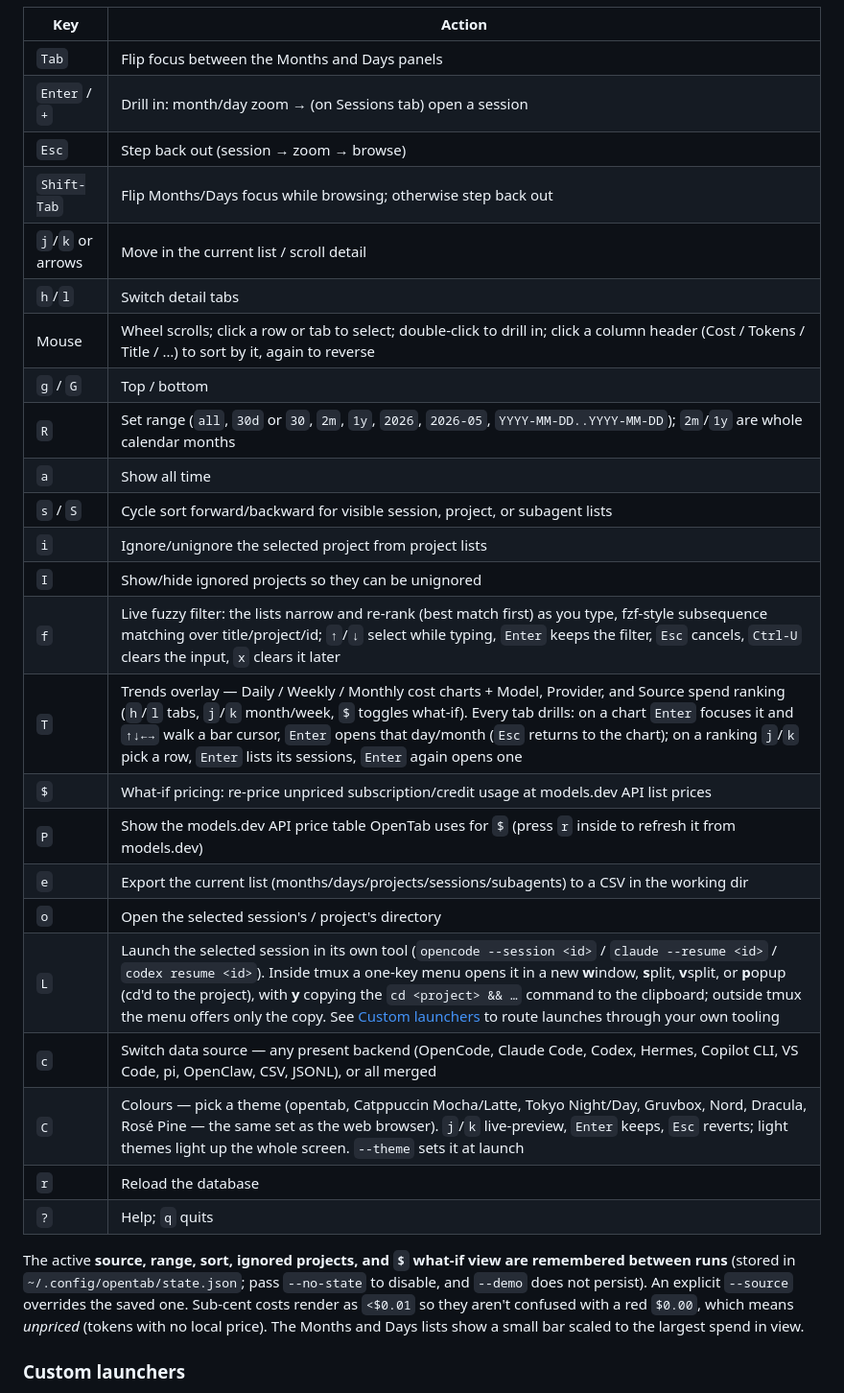
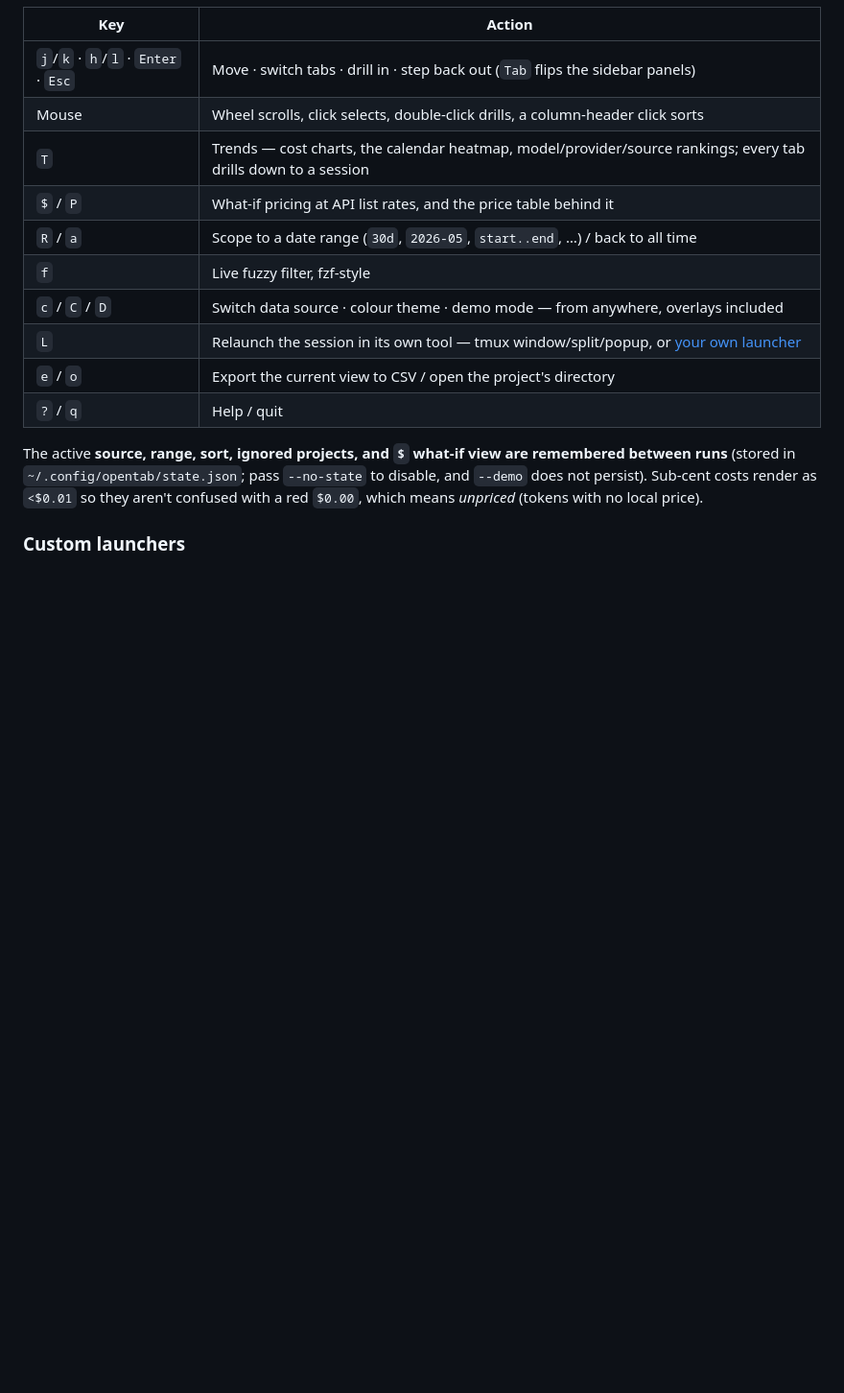
Before and after one commit to hamidi-dev/opentab, a Markdown page: README.md, the part around one of its changes. Shown at 96% size. Drawn GitHub-style; blank space fills up the shorter version.

```diff
--- a/README.md
+++ b/README.md
@@ -275,37 +264,22 @@ detail — cost split, model mix, and subagent tree. `Esc` steps back out.
 
 | Key | Action |
 |-----|--------|
-| `Tab` | Flip focus between the Months and Days panels |
-| `Enter` / `+` | Drill in: month/day zoom → (on Sessions tab) open a session |
-| `Esc` | Step back out (session → zoom → browse) |
-| `Shift-Tab` | Flip Months/Days focus while browsing; otherwise step back out |
-| `j`/`k` or arrows | Move in the current list / scroll detail |
-| `h`/`l` | Switch detail tabs |
-| Mouse | Wheel scrolls; click a row or tab to select; double-click to drill in; click a column header (Cost / Tokens / Title / …) to sort by it, again to reverse |
-| `g` / `G` | Top / bottom |
-| `R` | Set range (`all`, `30d` or `30`, `2m`, `1y`, `2026`, `2026-05`, `YYYY-MM-DD..YYYY-MM-DD`); `2m`/`1y` are whole calendar months |
-| `a` | Show all time |
-| `s` / `S` | Cycle sort forward/backward for visible session, project, or subagent lists |
-| `i` | Ignore/unignore the selected project from project lists |
-| `I` | Show/hide ignored projects so they can be unignored |
-| `f` | Live fuzzy filter: the lists narrow and re-rank (best match first) as you type, fzf-style subsequence matching over title/project/id; `↑`/`↓` select while typing, `Enter` keeps the filter, `Esc` cancels, `Ctrl-U` clears the input, `x` clears it later |
-| `T` | Trends overlay — Daily / Weekly / Monthly cost charts + Model, Provider, and Source spend ranking (`h`/`l` tabs, `j`/`k` month/week, `$` toggles what-if). Every tab drills: on a chart `Enter` focuses it and `↑↓←→` walk a bar cursor, `Enter` opens that day/month (`Esc` returns to the chart); on a ranking `j`/`k` pick a row, `Enter` lists its sessions, `Enter` again opens one |
-| `$` | What-if pricing: re-price unpriced subscription/credit usage at models.dev API list prices |
-| `P` | Show the models.dev API price table OpenTab uses for `$` (press `r` inside to refresh it from models.dev) |
-| `e` | Export the current list (months/days/projects/sessions/subagents) to a CSV in the working dir |
-| `o` | Open the selected session's / project's directory |
-| `L` | Launch the selected session in its own tool (`opencode --session <id>` / `claude --resume <id>` / `codex resume <id>`). Inside tmux a one-key menu opens it in a new **w**indow, **s**plit, **v**split, or **p**opup (cd'd to the project), with **y** copying the `cd <project> && …` command to the clipboard; outside tmux the menu offers only the copy. See [Custom launchers](#custom-launchers) to route launches through your own tooling |
-| `c` | Switch data source — any present backend (OpenCode, Claude Code, Codex, Hermes, Copilot CLI, VS Code, pi, OpenClaw, CSV, JSONL), or all merged |
-| `C` | Colours — pick a theme (opentab, Catppuccin Mocha/Latte, Tokyo Night/Day, Gruvbox, Nord, Dracula, Rosé Pine — the same set as the web browser). `j`/`k` live-preview, `Enter` keeps, `Esc` reverts; light themes light up the whole screen. `--theme` sets it at launch |
-| `r` | Reload the database |
-| `?` | Help; `q` quits |
+| `j`/`k` · `h`/`l` · `Enter` · `Esc` | Move · switch tabs · drill in · step back out (`Tab` flips the sidebar panels) |
+| Mouse | Wheel scrolls, click selects, double-click drills, a column-header click sorts |
+| `T` | Trends — cost charts, the calendar heatmap, model/provider/source rankings; every tab drills down to a session |
+| `$` / `P` | What-if pricing at API list rates, and the price table behind it |
+| `R` / `a` | Scope to a date range (`30d`, `2026-05`, `start..end`, …) / back to all time |
+| `f` | Live fuzzy filter, fzf-style |
+| `c` / `C` / `D` | Switch data source · colour theme · demo mode — from anywhere, overlays included |
+| `L` | Relaunch the session in its own tool — tmux window/split/popup, or [your own launcher](#custom-launchers) |
+| `e` / `o` | Export the current view to CSV / open the project's directory |
+| `?` / `q` | Help / quit |
 
 The active **source, range, sort, ignored projects, and `$` what-if view are
 remembered between runs** (stored in `~/.config/opentab/state.json`; pass `--no-state`
-to disable, and `--demo` does not persist). An explicit `--source` overrides the saved
-one. Sub-cent costs render as `<$0.01` so they aren't confused with a red
-`$0.00`, which means *unpriced* (tokens with no local price). The Months and Days
-lists show a small bar scaled to the largest spend in view.
+to disable, and `--demo` does not persist). Sub-cent costs render as `<$0.01` so
+they aren't confused with a red `$0.00`, which means *unpriced* (tokens with no
+local price).
 
 ### Custom launchers
 
```
Also changed, not shown: other parts of README.md (+12 -23 lines).
